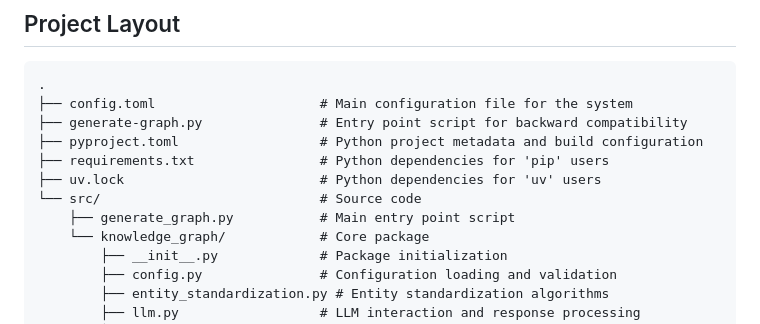
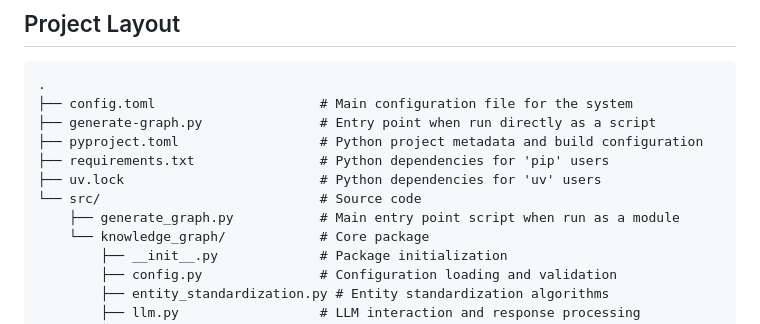
Before and after one commit to syfyufei/What_kgllm, a Markdown page: README.md, the part around the change. GitHub-like rendering.

````diff
--- a/README.md
+++ b/README.md
@@ -110,12 +110,12 @@ Both the second and third passes are optional and can be disabled in the configu
 ```
 .
 ├── config.toml                     # Main configuration file for the system
-├── generate-graph.py               # Entry point script for backward compatibility
+├── generate-graph.py               # Entry point when run directly as a script
 ├── pyproject.toml                  # Python project metadata and build configuration
 ├── requirements.txt                # Python dependencies for 'pip' users
 ├── uv.lock                         # Python dependencies for 'uv' users
 └── src/                            # Source code
-    ├── generate_graph.py           # Main entry point script
+    ├── generate_graph.py           # Main entry point script when run as a module
     └── knowledge_graph/            # Core package
         ├── __init__.py             # Package initialization
         ├── config.py               # Configuration loading and validation
````
